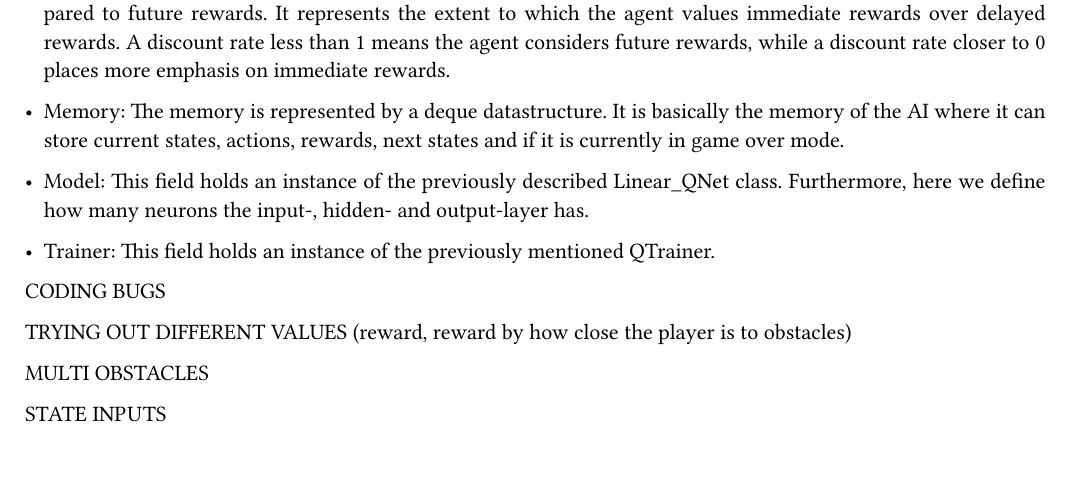
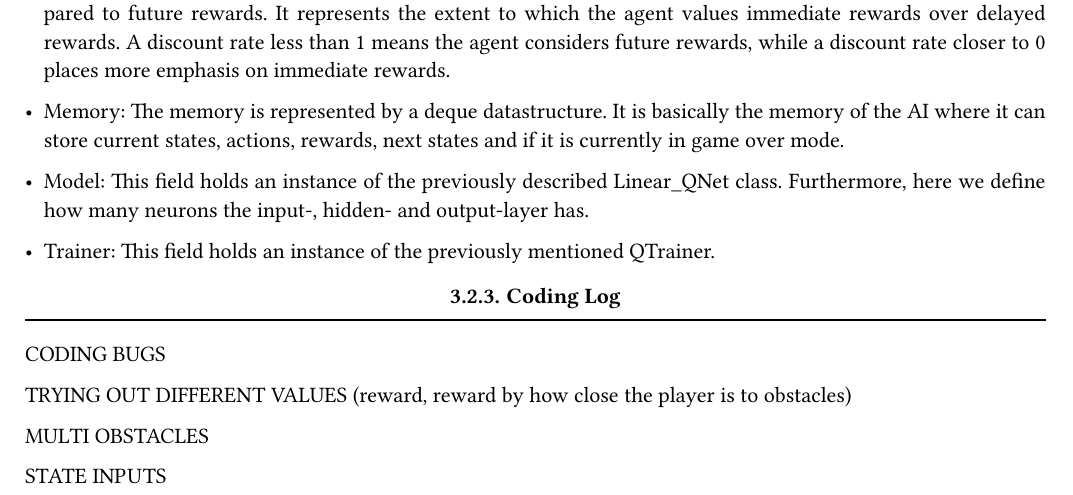
Before and after one commit to DashieTM/pycol, a Typst document (documentation.typ): part of page 4 of 4, cut so that both start at the same text. The pictures show the PDF file documentation.pdf that the author committed with the source.

Commit message:
added section coding log

```diff
--- a/documentation.typ
+++ b/documentation.typ
@@ -45,6 +45,8 @@ The Agent consists of a single class which is called agent aswell. Besides the m
 
 - Trainer: This field holds an instance of the previously mentioned QTrainer.
 
+#subsubsection[Coding Log]
+
 
 CODING BUGS
 
```
Also changed, not shown: documentation.pdf.
